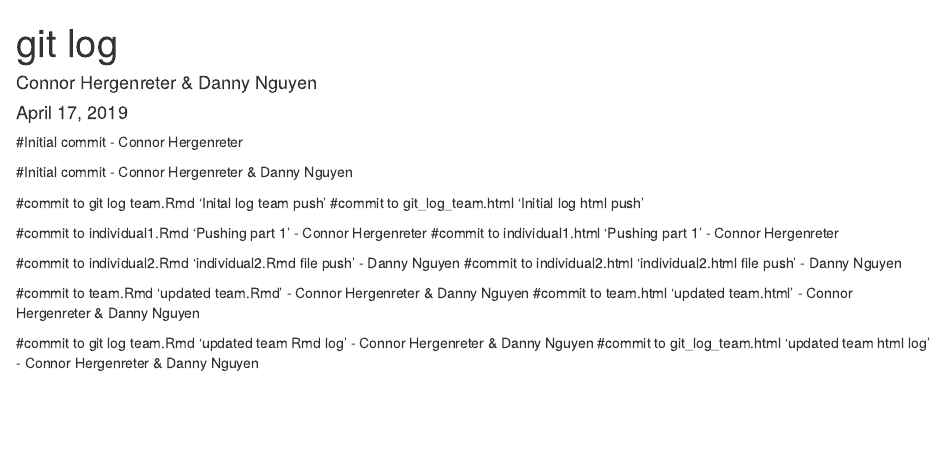
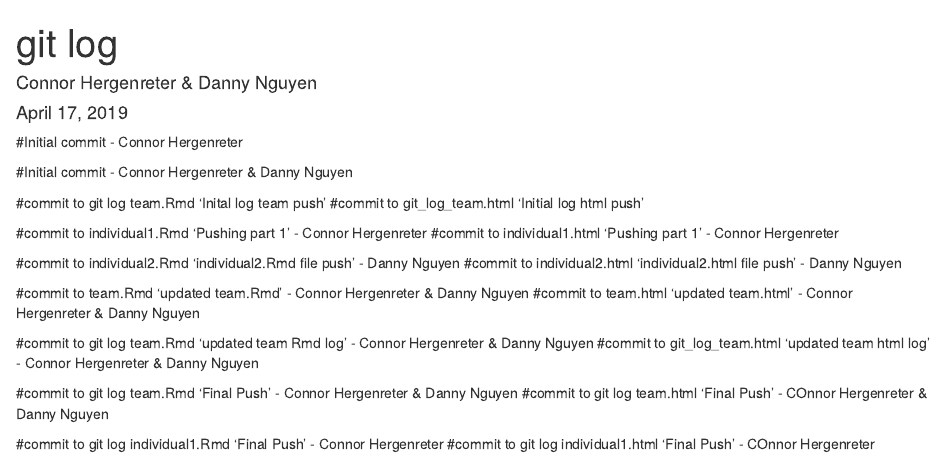
Before and after one commit to chergenreter/ds202_lab5, an R Markdown document (git log team.Rmd): the page in a window 1100 px wide, from its top. Rendered offline with R 4.5, knitr and Pandoc, with nearby package versions.

Commit message:
Final git log update

```diff
--- a/git log team.Rmd
+++ b/git log team.Rmd
@@ -28,3 +28,9 @@
 
 #commit to git log team.Rmd 'updated team Rmd log' - Connor Hergenreter & Danny Nguyen
 #commit to git_log_team.html 'updated team html log' - Connor Hergenreter & Danny Nguyen
+
+#commit to git log team.Rmd 'Final Push' - Connor Hergenreter & Danny Nguyen
+#commit to git log team.html 'Final Push' - COnnor Hergenreter & Danny Nguyen
+
+#commit to git log individual1.Rmd 'Final Push' - Connor Hergenreter
+#commit to git log individual1.html 'Final Push' - COnnor Hergenreter
```
Also changed, not shown: git_log_team.html.
